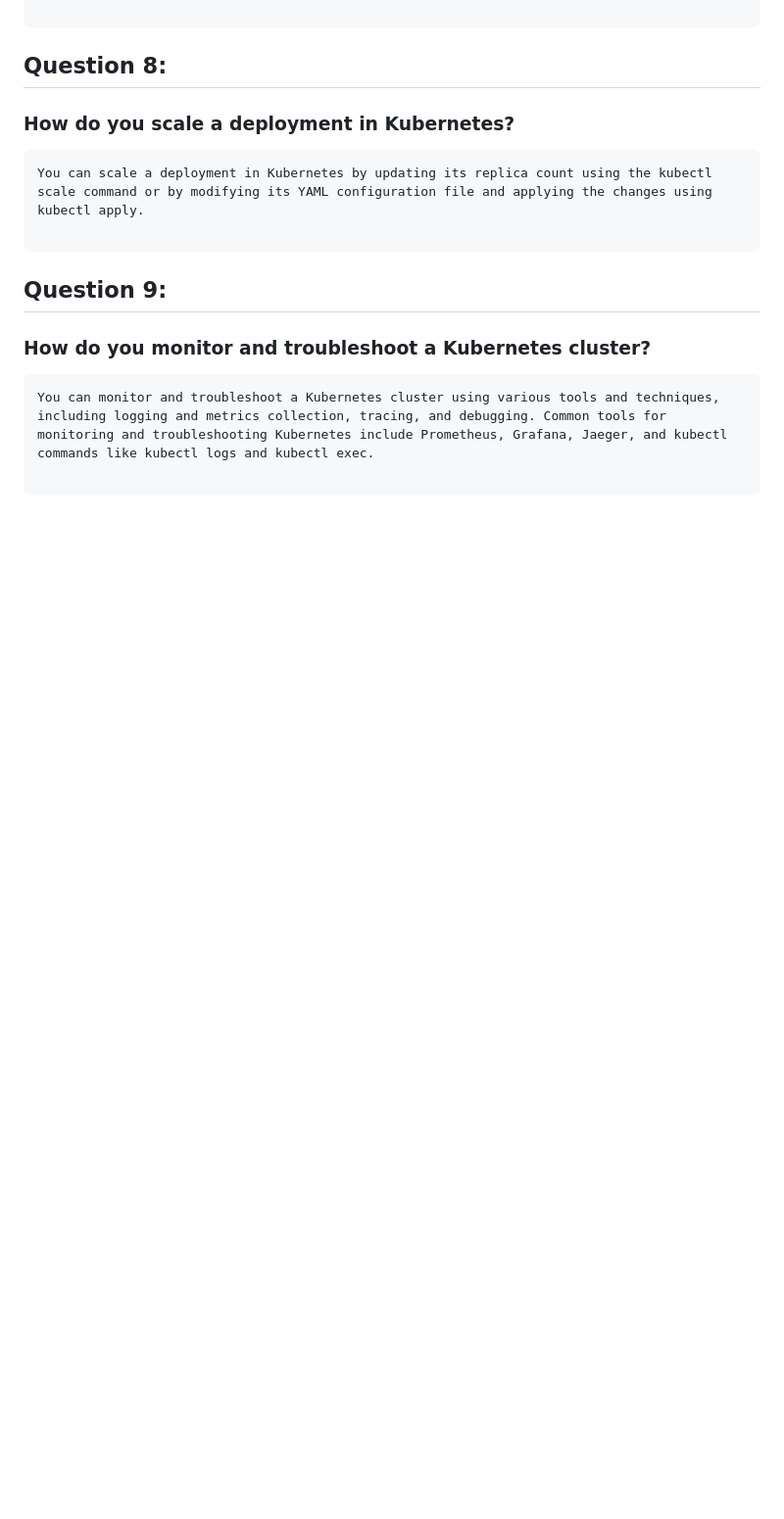
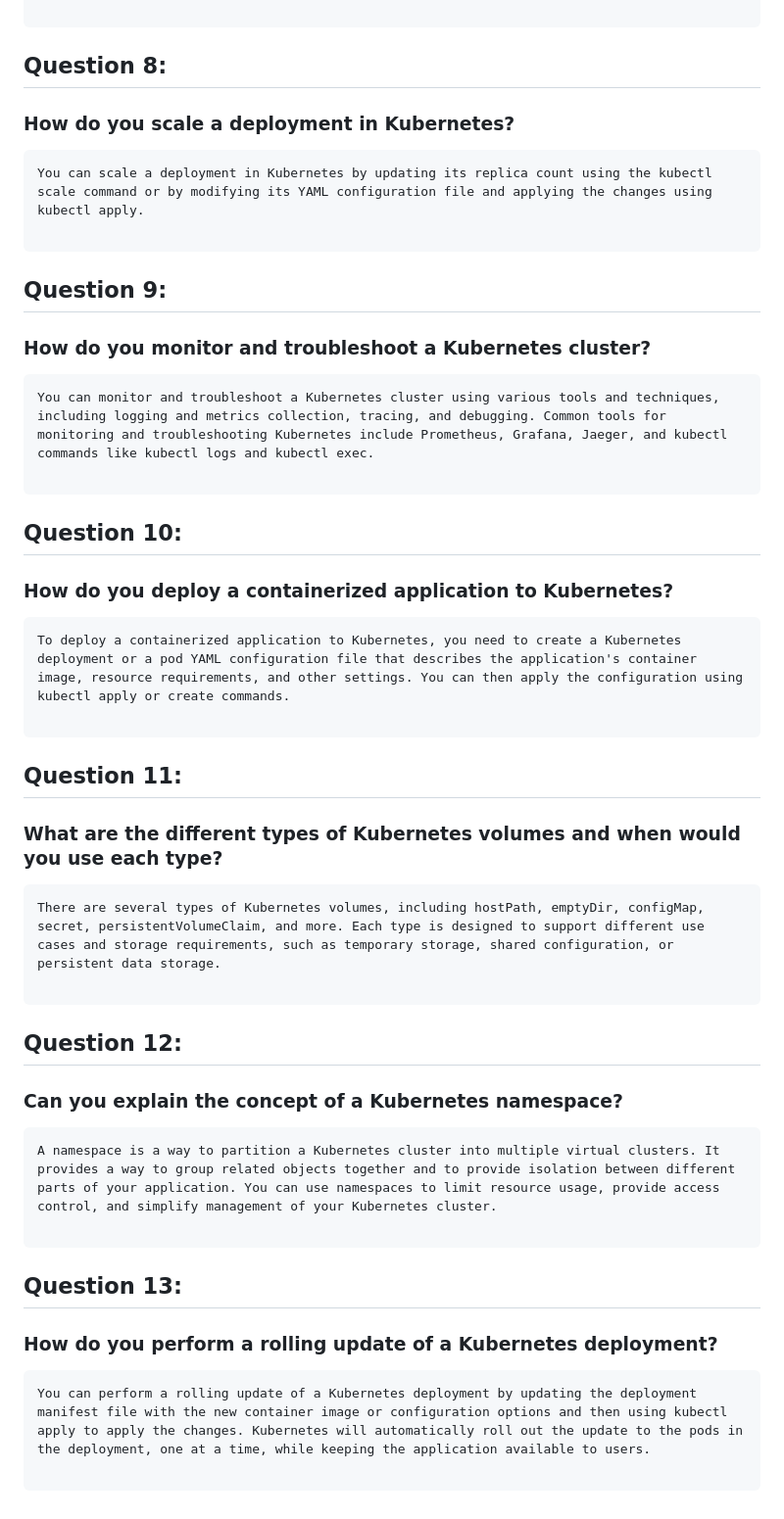
Before and after one commit to NAchref/Devops_Documentation, a Markdown page: DevOps-Interview-Questions/README.md, the part around the change. Shown: that part at 98% size. GitHub-like rendering; blank space fills up the shorter version.

Commit message:
Devops interview questions

````diff
--- a/DevOps-Interview-Questions/README.md
+++ b/DevOps-Interview-Questions/README.md
@@ -66,3 +66,31 @@ You can scale a deployment in Kubernetes by updating its replica count using the
 You can monitor and troubleshoot a Kubernetes cluster using various tools and techniques, including logging and metrics collection, tracing, and debugging. Common tools for monitoring and troubleshooting Kubernetes include Prometheus, Grafana, Jaeger, and kubectl commands like kubectl logs and kubectl exec.
 
 ```
+
+## Question 10:
+### How do you deploy a containerized application to Kubernetes?
+```
+To deploy a containerized application to Kubernetes, you need to create a Kubernetes deployment or a pod YAML configuration file that describes the application's container image, resource requirements, and other settings. You can then apply the configuration using kubectl apply or create commands.
+
+```
+
+## Question 11:
+### What are the different types of Kubernetes volumes and when would you use each type?
+```
+There are several types of Kubernetes volumes, including hostPath, emptyDir, configMap, secret, persistentVolumeClaim, and more. Each type is designed to support different use cases and storage requirements, such as temporary storage, shared configuration, or persistent data storage.
+
+```
+
+## Question 12:
+### Can you explain the concept of a Kubernetes namespace?
+```
+A namespace is a way to partition a Kubernetes cluster into multiple virtual clusters. It provides a way to group related objects together and to provide isolation between different parts of your application. You can use namespaces to limit resource usage, provide access control, and simplify management of your Kubernetes cluster.
+
+```
+
+## Question 13:
+### How do you perform a rolling update of a Kubernetes deployment?
+```
+You can perform a rolling update of a Kubernetes deployment by updating the deployment manifest file with the new container image or configuration options and then using kubectl apply to apply the changes. Kubernetes will automatically roll out the update to the pods in the deployment, one at a time, while keeping the application available to users.
+
+```
````
